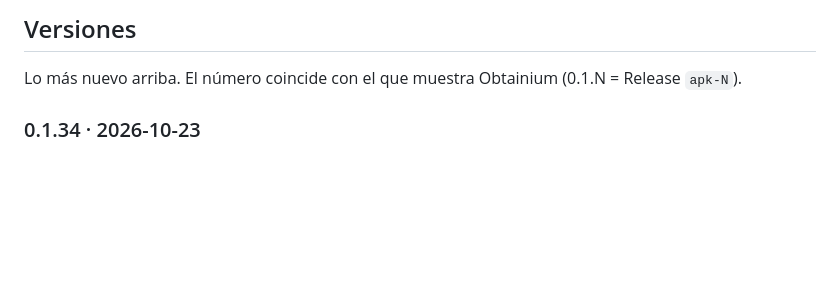
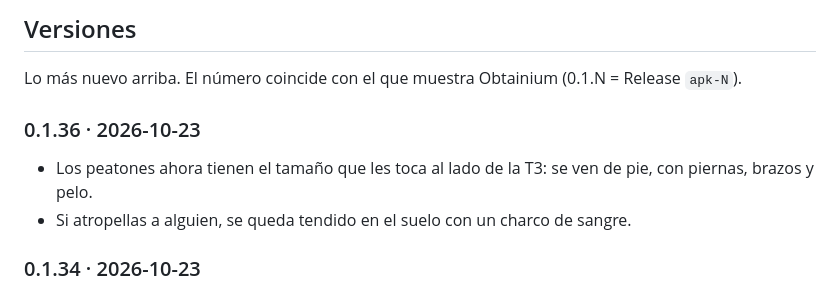
Before and after one commit to lagranjadel34/vw-t3-adventure, a Markdown page: README.md, the part around the change. Rendered like a GitHub page; blank space fills up the shorter version.

Commit message:
docs: versión 0.1.36 (peatones a escala y atropellos) en el README (#19)
Claude-Session: https://claude.ai/code/session_019ZK4Lf9ZnJTV5DLW4rCyVy

Co-authored-by: Claude <noreply@anthropic.com>

```diff
--- a/README.md
+++ b/README.md
@@ -7,6 +7,10 @@ Motor: Godot 4.5 (`godot/`). Cada cambio en `godot/` que llega a master genera u
 ## Versiones
 
 Lo más nuevo arriba. El número coincide con el que muestra Obtainium (0.1.N = Release `apk-N`).
+
+### 0.1.36 · 2026-10-23
+- Los peatones ahora tienen el tamaño que les toca al lado de la T3: se ven de pie, con piernas, brazos y pelo.
+- Si atropellas a alguien, se queda tendido en el suelo con un charco de sangre.
 
 ### 0.1.34 · 2026-10-23
 - Puente de Triana de verdad: recto de orilla a orilla, con aceras, barandillas de hierro, farolas y, por los costados, sus tres arcos de hierro con anillos sobre pilas de piedra. En la cabeza de Triana, la Capillita del Carmen y el Altozano.
```
